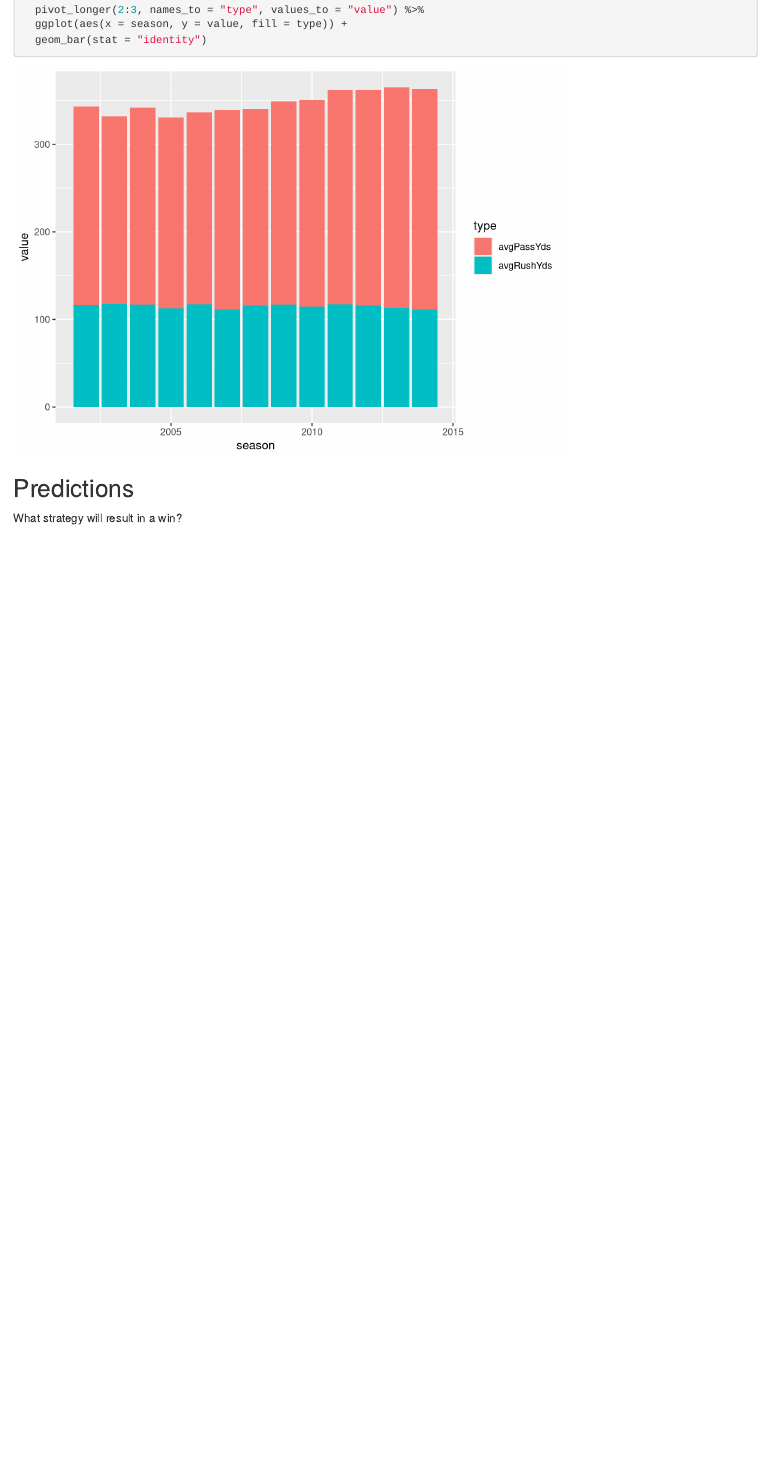
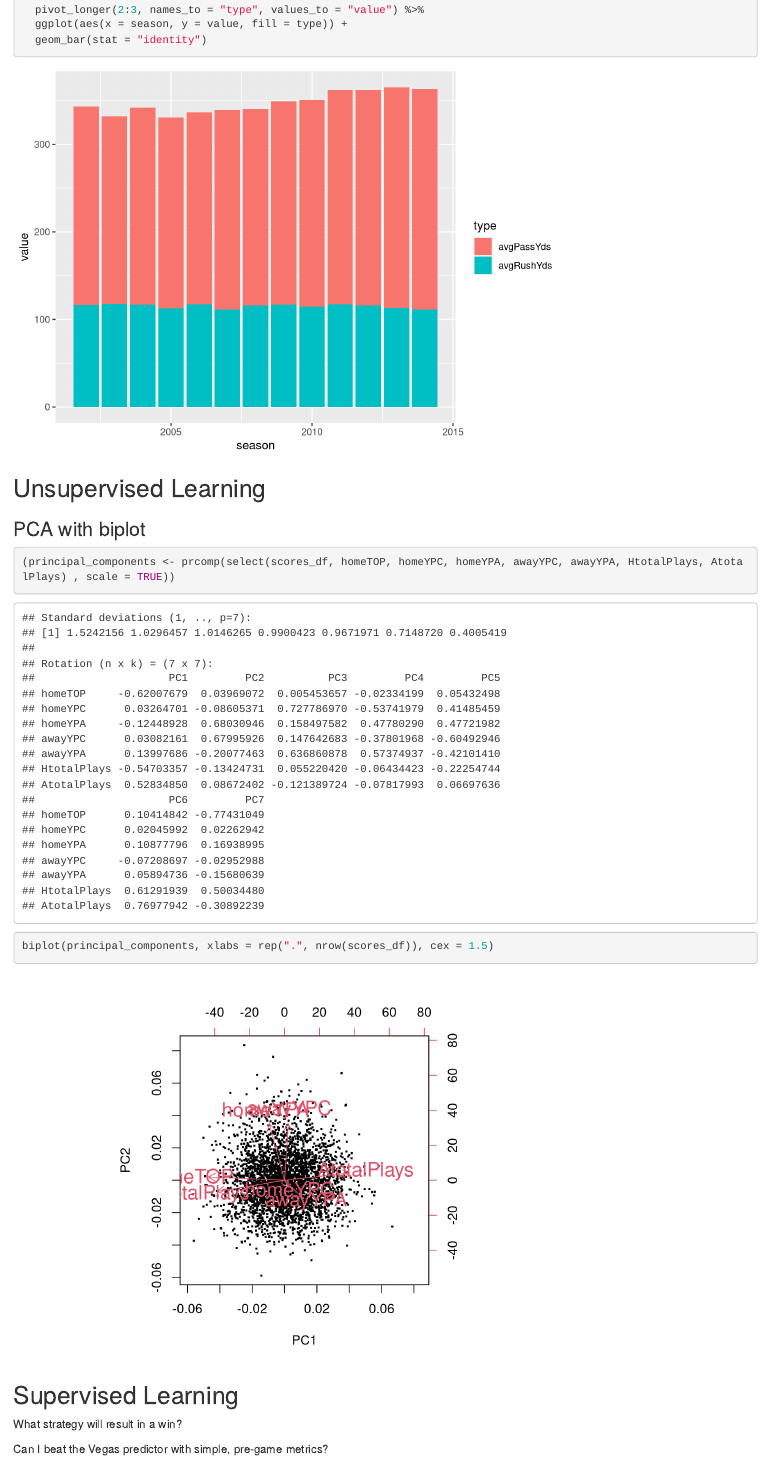
Before and after one commit to arharvey918/st-558-project-3, an R Markdown document (staticWorkNFL.Rmd): the page in a window 1100 px wide, from 9610 px down. Rendered offline with R 4.5, knitr and Pandoc, with nearby package versions.

Commit message:
Add initial PCA and biplot.

````diff
--- a/staticWorkNFL.Rmd
+++ b/staticWorkNFL.Rmd
@@ -162,6 +162,17 @@ scores_df %>%
 ```
 
 
-## Predictions
+## Unsupervised Learning
+
+### PCA with biplot
+
+```{r}
+(principal_components <- prcomp(select(scores_df, homeTOP, homeYPC, homeYPA, awayYPC, awayYPA, HtotalPlays, AtotalPlays) , scale = TRUE))
+biplot(principal_components, xlabs = rep(".", nrow(scores_df)), cex = 1.5)
+```
+
+## Supervised Learning
 
 What strategy will result in a win?
+
+Can I beat the Vegas predictor with simple, pre-game metrics?
````
